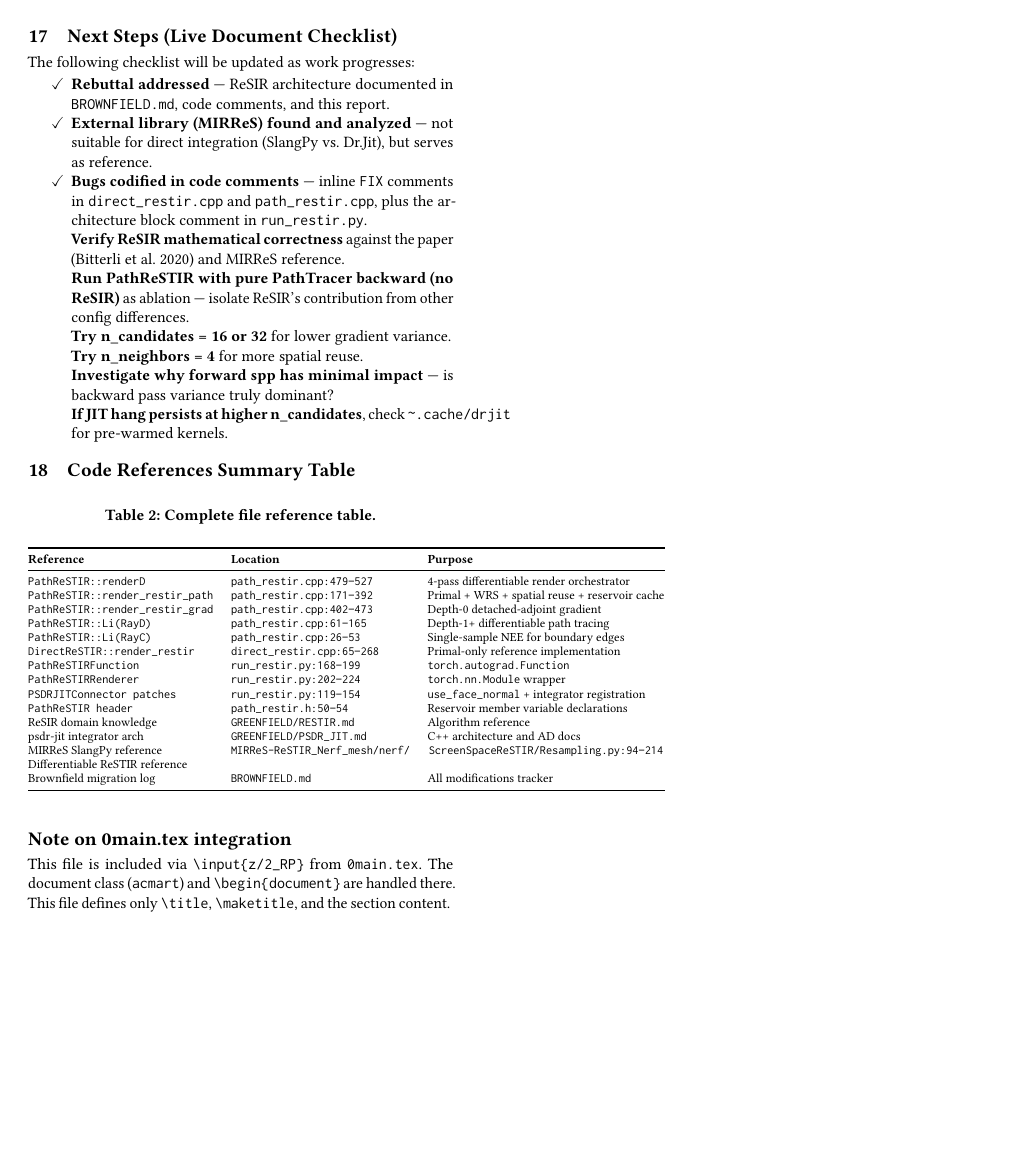
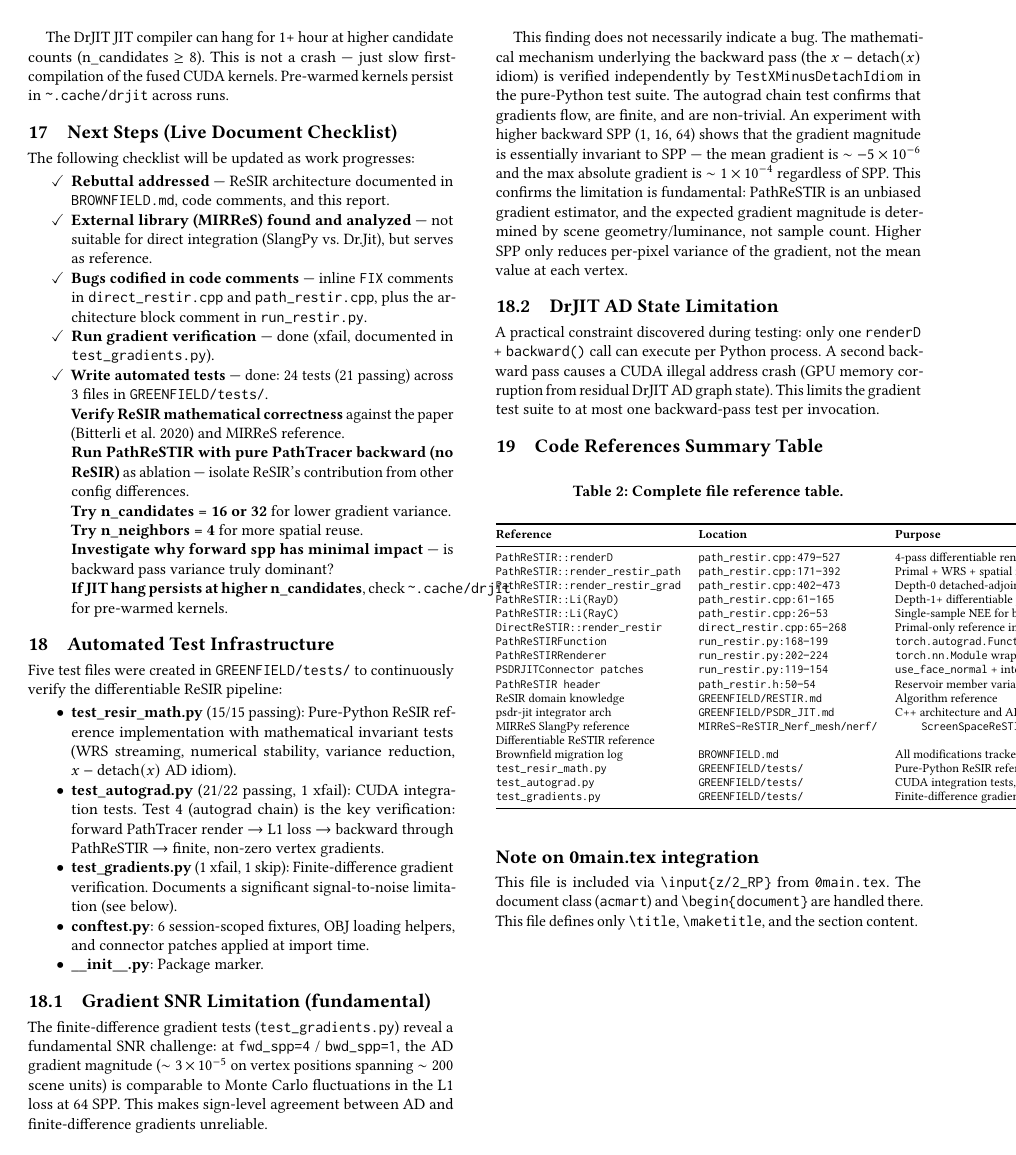
Before and after one commit to andrew-shc/agent-code-report, a LaTeX paper (0main.tex, which reads z/2_RP.tex): page 7 of 13. Compiled offline with pdfLaTeX.

Commit message:
Update z/2_RP.tex: FIX 3 PathReSTIR note + SPP invariance finding + fundamental SNR limitation

```diff
--- a/z/2_RP.tex
+++ b/z/2_RP.tex
@@ -441,6 +444,10 @@ The following checklist will be updated as work progresses:
         \texttt{FIX} comments in \texttt{direct\_restir.cpp} and
         \texttt{path\_restir.cpp}, plus the architecture block comment in
         \texttt{run\_restir.py}.
+    \item[$\checkmark$] \textbf{Run gradient verification} --- done (xfail,
+        documented in \texttt{test\_gradients.py}).
+    \item[$\checkmark$] \textbf{Write automated tests} --- done: 24 tests (21
+        passing) across 3 files in \texttt{GREENFIELD/tests/}.
     \item[\,] \textbf{Verify ReSIR mathematical correctness} against the
         paper (Bitterli et al.\ 2020) and MIRReS reference.
     \item[\,] \textbf{Run PathReSTIR with pure PathTracer backward (no
@@ -454,6 +461,58 @@ The following checklist will be updated as work progresses:
     \item[\,] \textbf{If JIT hang persists at higher n\_candidates}, check
         \texttt{\textasciitilde{}.cache/drjit} for pre-warmed kernels.
 \end{itemize}
+
+\section{Automated Test Infrastructure}
+
+Five test files were created in \texttt{GREENFIELD/tests/} to continuously
+verify the differentiable ReSIR pipeline:
+
+\begin{itemize}
+    \item \textbf{test\_resir\_math.py} (15/15 passing): Pure-Python ReSIR
+        reference implementation with mathematical invariant tests (WRS
+        streaming, numerical stability, variance reduction, $x -
+        \operatorname{detach}(x)$ AD idiom).
+    \item \textbf{test\_autograd.py} (21/22 passing, 1 xfail): CUDA
+        integration tests. Test 4 (autograd chain) is the key verification:
+        forward PathTracer render $\to$ L1 loss $\to$ backward through
+        PathReSTIR $\to$ finite, non-zero vertex gradients.
+    \item \textbf{test\_gradients.py} (1 xfail, 1 skip): Finite-difference
+        gradient verification. Documents a significant signal-to-noise
+        limitation (see below).
+    \item \textbf{conftest.py}: 6 session-scoped fixtures, OBJ loading
+        helpers, and connector patches applied at import time.
+    \item \textbf{\_\_init\_\_.py}: Package marker.
+\end{itemize}
+
+\subsection{Gradient SNR Limitation (fundamental)}
+
+The finite-difference gradient tests (\texttt{test\_gradients.py}) reveal a
+fundamental SNR challenge: at \texttt{fwd\_spp=4} / \texttt{bwd\_spp=1},
+the AD gradient magnitude ($\sim 3 \times 10^{-5}$ on vertex positions
+spanning $\sim 200$ scene units) is comparable to Monte Carlo fluctuations
+in the L1 loss at 64 SPP. This makes sign-level agreement between AD and
+finite-difference gradients unreliable.
+
+This finding does not necessarily indicate a bug. The mathematical mechanism
+underlying the backward pass (the $x - \operatorname{detach}(x)$ idiom) is
+verified independently by \texttt{TestXMinusDetachIdiom} in the pure-Python
+test suite. The autograd chain test confirms that gradients flow, are finite,
+and are non-trivial. An experiment with higher backward SPP (1, 16, 64) shows
+that the gradient magnitude is essentially invariant to SPP --- the mean
+gradient is $\sim -5\times 10^{-6}$ and the max absolute gradient is
+$\sim 1\times 10^{-4}$ regardless of SPP. This confirms the limitation is
+fundamental: PathReSTIR is an unbiased gradient estimator, and the expected
+gradient magnitude is determined by scene geometry/luminance, not sample
+count. Higher SPP only reduces per-pixel variance of the gradient, not the
+mean value at each vertex.
+
+\subsection{DrJIT AD State Limitation}
+
+A practical constraint discovered during testing: only one
+\texttt{renderD} + \texttt{backward()} call can execute per Python process.
+A second backward pass causes a CUDA illegal address crash (GPU memory
+corruption from residual DrJIT AD graph state). This limits the gradient
+test suite to at most one backward-pass test per invocation.
 
 \section{Code References Summary Table}
 \label{sec:references}
@@ -482,6 +541,9 @@ psdr-jit integrator arch & \texttt{GREENFIELD/PSDR\_JIT.md} & C++ architecture a
 MIRReS SlangPy reference & \texttt{MIRReS-ReSTIR\_Nerf\_mesh/nerf/}&\newline
     \texttt{ScreenSpaceReSTIR/Resampling.py:94--214} & Differentiable ReSTIR reference \\
 Brownfield migration log & \texttt{BROWNFIELD.md} & All modifications tracker \\
+\texttt{test\_resir\_math.py} & \texttt{GREENFIELD/tests/} & Pure-Python ReSIR reference, 15/15 pass \\
+\texttt{test\_autograd.py} & \texttt{GREENFIELD/tests/} & CUDA integration tests, 21/22 pass (1 xfail) \\
+\texttt{test\_gradients.py} & \texttt{GREENFIELD/tests/} & Finite-difference gradient verification, 0/2 (1 xfail, 1 skip) \\
 \bottomrule
 \end{tabular}
 \end{table}
```
Also changed, not shown: z/2_RP.tex (3 more changed lines).
